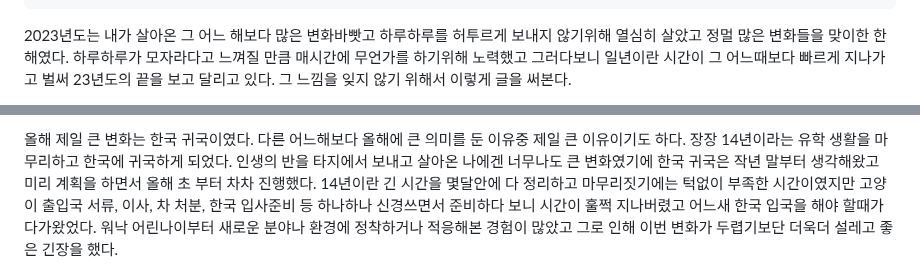
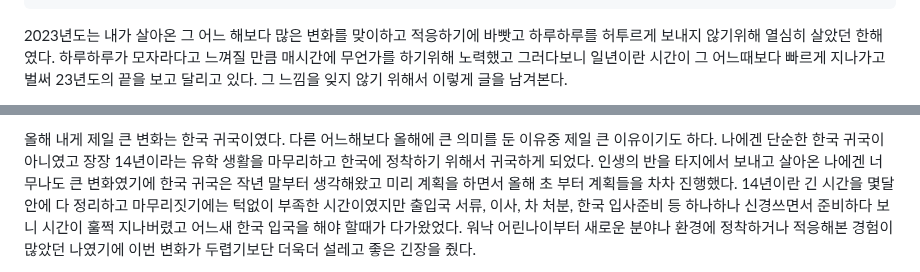
Before and after one commit to soheee-bae/soheee-bae.github.io, a Markdown page: content/회고/2023회고.md, 2 parts joined by grey strips. Rendered like a GitHub page.

Commit message:
edited 2023 회고 content

```diff
--- a/content/회고/2023회고.md
+++ b/content/회고/2023회고.md
@@ -10,5 +10,5 @@ emoji: "🎈"
 draft: false
 ---
 
-2023년도는 내가 살아온 그 어느 해보다 많은 변화바빳고 하루하루를 허투르게 보내지 않기위해 열심히 살았고 정멀 많은 변화들을 맞이한 한해였다. 하루하루가 모자라다고 느껴질 만큼 매시간에 무언가를 하기위해 노력했고 그러다보니 일년이란 시간이 그 어느때보다 빠르게 지나가고 벌써 23년도의 끝을 보고 달리고 있다. 그 느낌을 잊지 않기 위해서 이렇게 글을 써본다.
+2023년도는 내가 살아온 그 어느 해보다 많은 변화를 맞이하고 적응하기에 바빳고 하루하루를 허투르게 보내지 않기위해 열심히 살았던 한해였다. 하루하루가 모자라다고 느껴질 만큼 매시간에 무언가를 하기위해 노력했고 그러다보니 일년이란 시간이 그 어느때보다 빠르게 지나가고 벌써 23년도의 끝을 보고 달리고 있다. 그 느낌을 잊지 않기 위해서 이렇게 글을 남겨본다.
 
@@ -20,5 +22,5 @@ draft: false
 
 </div>
 
-올해 제일 큰 변화는 한국 귀국이였다. 다른 어느해보다 올해에 큰 의미를 둔 이유중 제일 큰 이유이기도 하다. 장장 14년이라는 유학 생활을 마무리하고 한국에 귀국하게 되었다. 인생의 반을 타지에서 보내고 살아온 나에겐 너무나도 큰 변화였기에 한국 귀국은 작년 말부터 생각해왔고 미리 계획을 하면서 올해 초 부터 차차 진행했다. 14년이란 긴 시간을 몇달안에 다 정리하고 마무리짓기에는 턱없이 부족한 시간이였지만 고양이 출입국 서류, 이사, 차 처분, 한국 입사준비 등 하나하나 신경쓰면서 준비하다 보니 시간이 훌쩍 지나버렸고 어느새 한국 입국을 해야 할때가 다가왔었다. 워낙 어린나이부터 새로운 분야나 환경에 정착하거나 적응해본 경험이 많았고 그로 인해 이번 변화가 두렵기보단 더욱더 설레고 좋은 긴장을 했다.
+올해 내게 제일 큰 변화는 한국 귀국이였다. 다른 어느해보다 올해에 큰 의미를 둔 이유중 제일 큰 이유이기도 하다. 나에겐 단순한 한국 귀국이 아니였고 장장 14년이라는 유학 생활을 마무리하고 한국에 정착하기 위해서 귀국하게 되었다. 인생의 반을 타지에서 보내고 살아온 나에겐 너무나도 큰 변화였기에 한국 귀국은 작년 말부터 생각해왔고 미리 계획을 하면서 올해 초 부터 계획들을 차차 진행했다. 14년이란 긴 시간을 몇달안에 다 정리하고 마무리짓기에는 턱없이 부족한 시간이였지만 출입국 서류, 이사, 차 처분, 한국 입사준비 등 하나하나 신경쓰면서 준비하다 보니 시간이 훌쩍 지나버렸고 어느새 한국 입국을 해야 할때가 다가왔었다. 워낙 어린나이부터 새로운 분야나 환경에 정착하거나 적응해본 경험이 많았던 나였기에 이번 변화가 두렵기보단 더욱더 설레고 좋은 긴장을 줬다.
 
```
Also changed, not shown: other parts of content/회고/2023회고.md (+11 -3 lines).
